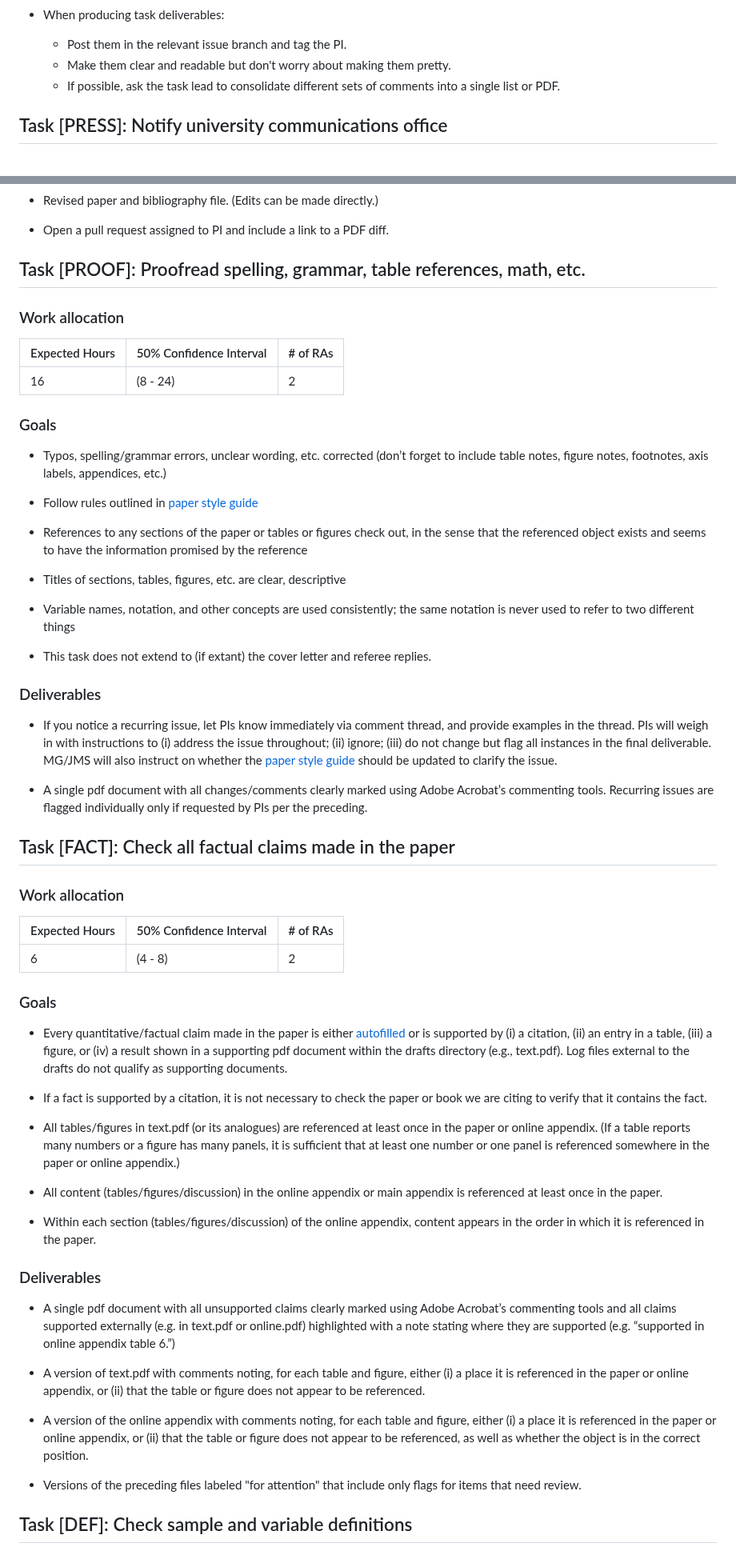
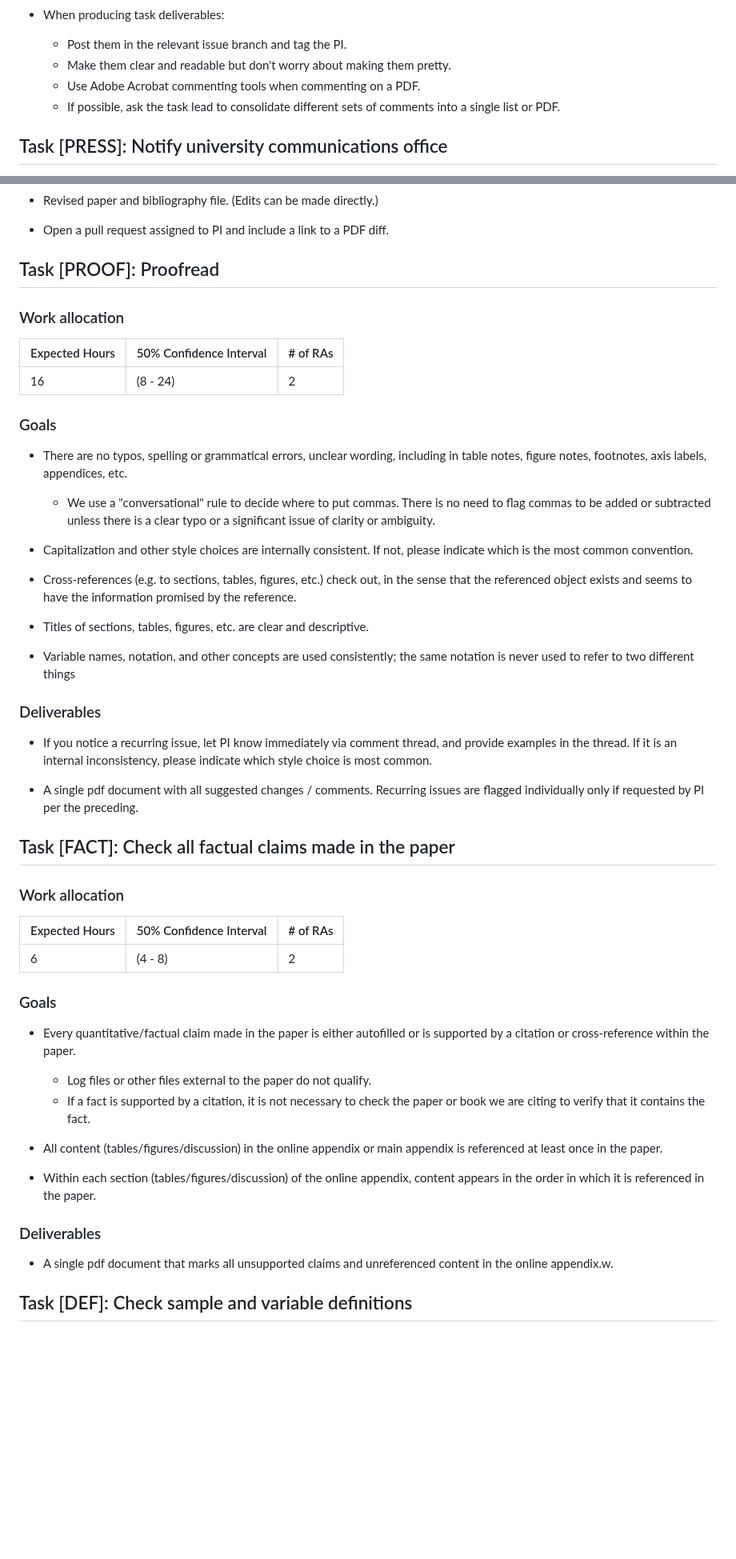
Before and after one commit to JMSLab/Template, a Markdown page: docs/production.md, 2 parts joined by grey strips. Shown at 80% size. GitHub-like rendering; blank space fills up the shorter version.

Commit message:
PROOF and FACT for #90

```diff
--- a/docs/production.md
+++ b/docs/production.md
@@ -20,6 +20,7 @@ Production encompasses the steps we take before we circulate or submit a paper d
 * When producing task deliverables:
    * Post them in the relevant issue branch and tag the PI.
    * Make them clear and readable but don't worry about making them pretty.
+   * Use Adobe Acrobat commenting tools when commenting on a PDF.
    * If possible, ask the task lead to consolidate different sets of comments into a single list or PDF.
 
 ## Task [PRESS]: Notify university communications office
@@ -114,7 +118,7 @@ Production encompasses the steps we take before we circulate or submit a paper d
 
   *  Open a pull request assigned to PI and include a link to a PDF diff.
 
-## Task [PROOF]: Proofread spelling, grammar, table references, math, etc.
+## Task [PROOF]: Proofread
 
 ### Work allocation
 
@@ -124,23 +128,23 @@ Production encompasses the steps we take before we circulate or submit a paper d
 
 ### Goals
 
-  *  Typos, spelling/grammar errors, unclear wording, etc. corrected (don’t forget to include table notes, figure notes, footnotes, axis labels, appendices, etc.)
+  *  There are no typos, spelling or grammatical errors, unclear wording, including in table notes, figure notes, footnotes, axis labels, appendices, etc.
 
-  *  Follow rules outlined in [paper style guide](https://github.com/gslab-econ/ra-manual/wiki/Papers)
+     * We use a "conversational" rule to decide where to put commas. There is no need to flag commas to be added or subtracted unless there is a clear typo or a significant issue of clarity or ambiguity.
 
-  *  References to any sections of the paper or tables or figures check out, in the sense that the referenced object exists and seems to have the information promised by the reference
+  *  Capitalization and other style choices are internally consistent. If not, please indicate which is the most common convention.
 
-  *  Titles of sections, tables, figures, etc. are clear, descriptive
+  *  Cross-references (e.g. to sections, tables, figures, etc.) check out, in the sense that the referenced object exists and seems to have the information promised by the reference.
+
+  *  Titles of sections, tables, figures, etc. are clear and descriptive.
 
   *  Variable names, notation, and other concepts are used consistently; the same notation is never used to refer to two different things
 
-  *  This task does not extend to (if extant) the cover letter and referee replies.
-
 ### Deliverables
 
-  *  If you notice a recurring issue, let PIs know immediately via comment thread, and provide examples in the thread. PIs will weigh in with instructions to (i) address the issue throughout; (ii) ignore; (iii) do not change but flag all instances in the final deliverable. MG/JMS will also instruct on whether the  [paper style guide](https://github.com/gslab-econ/ra-manual/wiki/Papers) should be updated to clarify the issue.
+  *  If you notice a recurring issue, let PI know immediately via comment thread, and provide examples in the thread. If it is an internal inconsistency, please indicate which style choice is most common.
 
-  *  A single pdf document with all changes/comments clearly marked using Adobe Acrobat’s commenting tools. Recurring issues are flagged individually only if requested by PIs per the preceding.
+  *  A single pdf document with all suggested changes / comments. Recurring issues are flagged individually only if requested by PI per the preceding.
 
 ## Task [FACT]: Check all factual claims made in the paper
 
@@ -152,11 +156,9 @@ Production encompasses the steps we take before we circulate or submit a paper d
 
 ### Goals
 
-  *  Every quantitative/factual claim made in the paper is either [autofilled](https://github.com/gslab-econ/ra-manual/wiki/Autofilling-Values) or is supported by (i) a citation, (ii) an entry in a table, (iii) a figure, or (iv) a result shown in a supporting pdf document within the drafts directory (e.g., text.pdf). Log files external to the drafts do not qualify as supporting documents.
-
-  *  If a fact is supported by a citation, it is not necessary to check the paper or book we are citing to verify that it contains the fact.
-
-  *  All tables/figures in text.pdf (or its analogues) are referenced at least once in the paper or online appendix. (If a table reports many numbers or a figure has many panels, it is sufficient that at least one number or one panel is referenced somewhere in the paper or online appendix.)
+  *  Every quantitative/factual claim made in the paper is either autofilled or is supported by a citation or cross-reference within the paper.
+      * Log files or other files external to the paper do not qualify.
+      * If a fact is supported by a citation, it is not necessary to check the paper or book we are citing to verify that it contains the fact.
 
   *  All content (tables/figures/discussion) in the online appendix or main appendix is referenced at least once in the paper.
 
@@ -164,13 +166,7 @@ Production encompasses the steps we take before we circulate or submit a paper d
 
 ### Deliverables
 
-  *  A single pdf document with all unsupported claims clearly marked using Adobe Acrobat’s commenting tools and all claims supported externally (e.g. in text.pdf or online.pdf) highlighted with a note stating where they are supported (e.g. “supported in online appendix table 6.”)
-
-  *  A version of text.pdf with comments noting, for each table and figure, either (i) a place it is referenced in the paper or online appendix, or (ii) that the table or figure does not appear to be referenced.
-
-  *  A version of the online appendix with comments noting, for each table and figure, either (i) a place it is referenced in the paper or online appendix, or (ii) that the table or figure does not appear to be referenced, as well as whether the object is in the correct position.
-
-  * Versions of the preceding files labeled "for attention" that include only flags for items that need review.
+  *  A single pdf document that marks all unsupported claims and unreferenced content in the online appendix.w.
 
 ## Task [DEF]: Check sample and variable definitions
 
```
Also changed, not shown: other parts of docs/production.md (+6 -3 lines).
